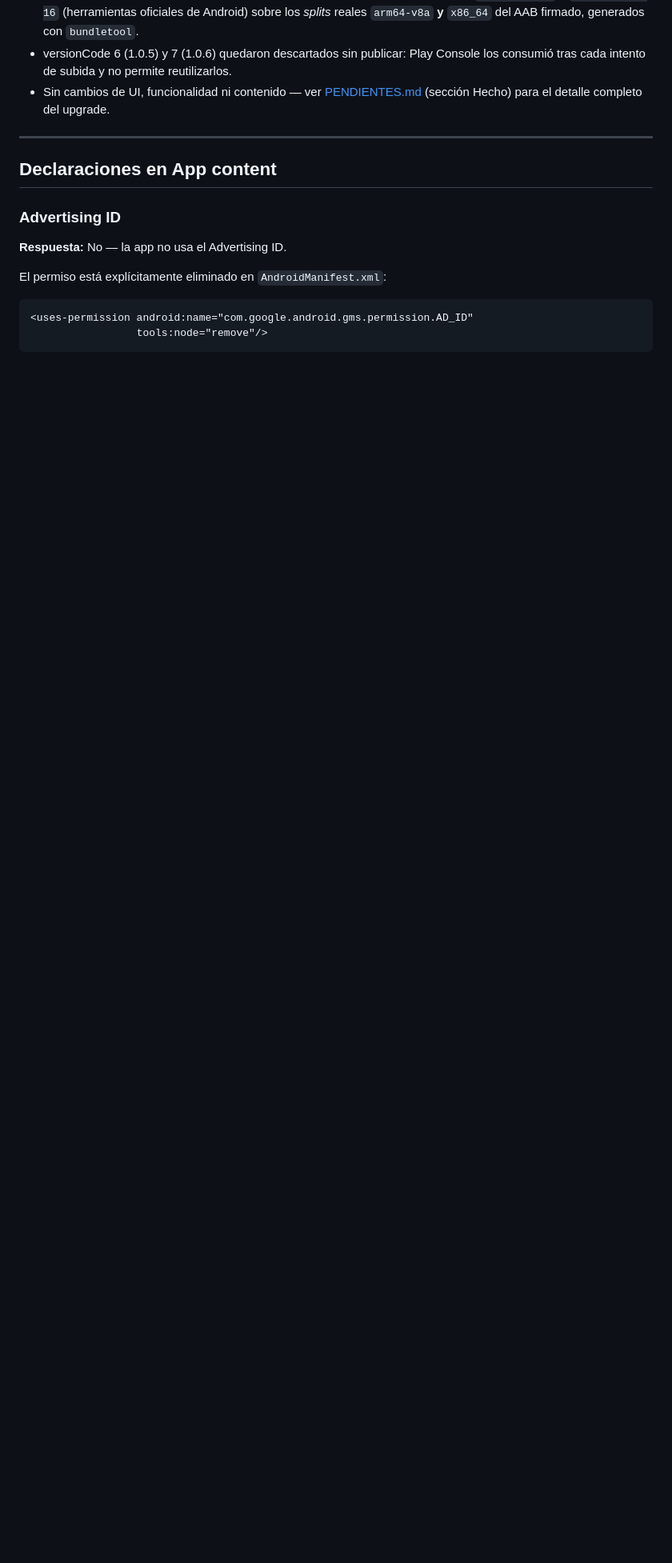
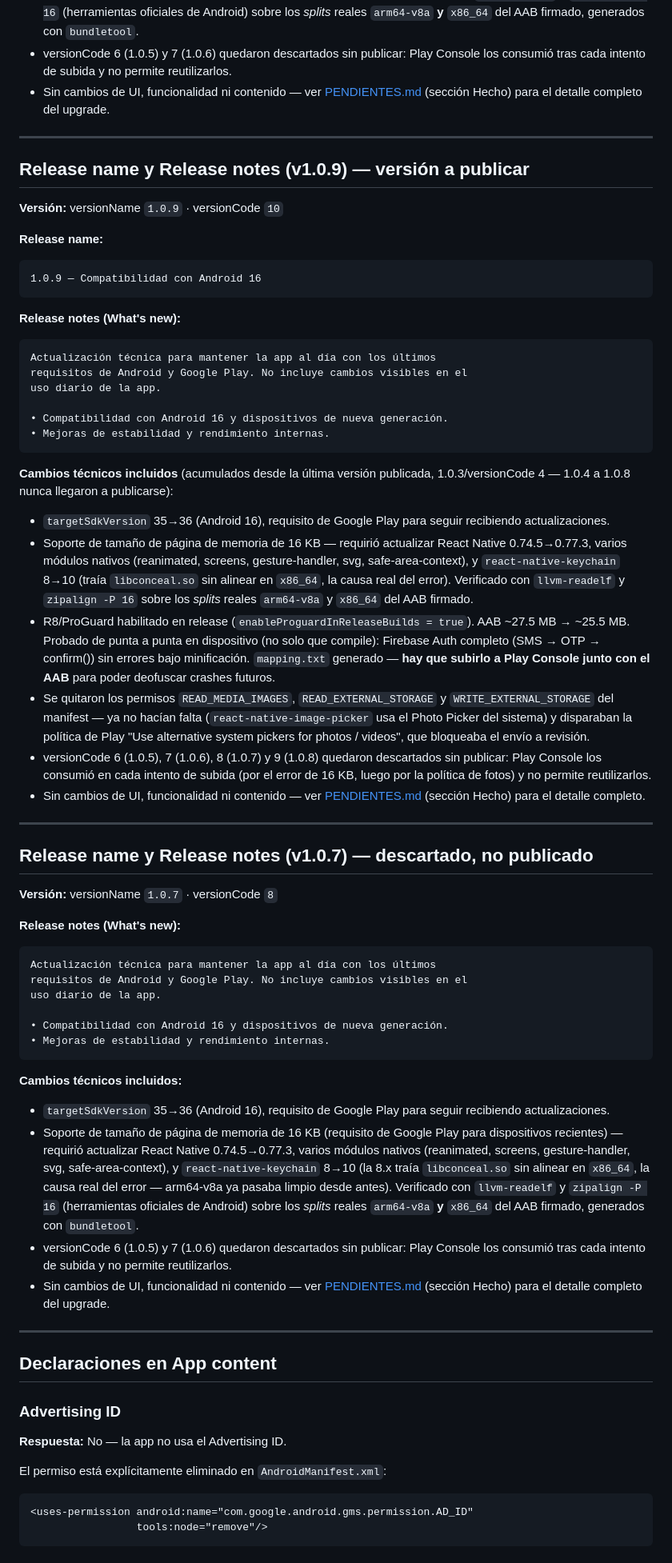
Before and after one commit to ronaldnino/tau-liturgico, a Markdown page: docs/GOOGLE_PLAY_LAUNCH.md, the part around one of its changes. Shown at 80% size. Drawn GitHub-style; blank space fills up the shorter version.

Commit message:
docs: release notes finales de v1.0.9 (versionCode 10)
Agrega la entrada de la versión a publicar con el resumen acumulado
desde 1.0.3 (última publicada). Marca 1.0.7 como descartado/no publicado
y corrige la tabla de info (versión publicada vs. próxima a publicar).

Co-Authored-By: Claude Sonnet 5 <noreply@anthropic.com>
Claude-Session: https://claude.ai/code/session_013nzi6zYwRsn2znpZfZUvdp

````diff
--- a/docs/GOOGLE_PLAY_LAUNCH.md
+++ b/docs/GOOGLE_PLAY_LAUNCH.md
@@ -197,6 +198,89 @@ uso diario de la app.
 
 ---
 
+## Release name y Release notes (v1.0.9) — versión a publicar
+
+**Versión:** versionName `1.0.9` · versionCode `10`
+
+**Release name:**
+```
+1.0.9 — Compatibilidad con Android 16
+```
+
+**Release notes (What's new):**
+```
+Actualización técnica para mantener la app al día con los últimos
+requisitos de Android y Google Play. No incluye cambios visibles en el
+uso diario de la app.
+
+• Compatibilidad con Android 16 y dispositivos de nueva generación.
+• Mejoras de estabilidad y rendimiento internas.
+```
+
+**Cambios técnicos incluidos** (acumulados desde la última versión
+publicada, 1.0.3/versionCode 4 — 1.0.4 a 1.0.8 nunca llegaron a publicarse):
+- `targetSdkVersion` 35→36 (Android 16), requisito de Google Play para
+  seguir recibiendo actualizaciones.
+- Soporte de tamaño de página de memoria de 16 KB — requirió actualizar
+  React Native 0.74.5→0.77.3, varios módulos nativos (reanimated, screens,
+  gesture-handler, svg, safe-area-context), y `react-native-keychain` 8→10
+  (traía `libconceal.so` sin alinear en `x86_64`, la causa real del error).
+  Verificado con `llvm-readelf` y `zipalign -P 16` sobre los *splits* reales
+  `arm64-v8a` y `x86_64` del AAB firmado.
+- R8/ProGuard habilitado en release (`enableProguardInReleaseBuilds = true`).
+  AAB ~27.5 MB → ~25.5 MB. Probado de punta a punta en dispositivo (no solo
+  que compile): Firebase Auth completo (SMS → OTP → confirm()) sin errores
+  bajo minificación. `mapping.txt` generado — **hay que subirlo a Play
+  Console junto con el AAB** para poder deofuscar crashes futuros.
+- Se quitaron los permisos `READ_MEDIA_IMAGES`, `READ_EXTERNAL_STORAGE` y
+  `WRITE_EXTERNAL_STORAGE` del manifest — ya no hacían falta
+  (`react-native-image-picker` usa el Photo Picker del sistema) y disparaban
+  la política de Play "Use alternative system pickers for photos / videos",
+  que bloqueaba el envío a revisión.
+- versionCode 6 (1.0.5), 7 (1.0.6), 8 (1.0.7) y 9 (1.0.8) quedaron
+  descartados sin publicar: Play Console los consumió en cada intento de
+  subida (por el error de 16 KB, luego por la política de fotos) y no
+  permite reutilizarlos.
+- Sin cambios de UI, funcionalidad ni contenido — ver
+  [PENDIENTES.md](PENDIENTES.md) (sección Hecho) para el detalle completo.
+
+---
+
+## Release name y Release notes (v1.0.7) — descartado, no publicado
+
+**Versión:** versionName `1.0.7` · versionCode `8`
+
+**Release notes (What's new):**
+```
+Actualización técnica para mantener la app al día con los últimos
+requisitos de Android y Google Play. No incluye cambios visibles en el
+uso diario de la app.
+
+• Compatibilidad con Android 16 y dispositivos de nueva generación.
+• Mejoras de estabilidad y rendimiento internas.
+```
+
+**Cambios técnicos incluidos:**
+- `targetSdkVersion` 35→36 (Android 16), requisito de Google Play para
+  seguir recibiendo actualizaciones.
+- Soporte de tamaño de página de memoria de 16 KB (requisito de Google
+  Play para dispositivos recientes) — requirió actualizar React Native
+  0.74.5→0.77.3, varios módulos nativos (reanimated, screens,
+  gesture-handler, svg, safe-area-context), y `react-native-keychain`
+  8→10 (la 8.x traía `libconceal.so` sin alinear en `x86_64`, la causa
+  real del error — arm64-v8a ya pasaba limpio desde antes). Verificado
+  con `llvm-readelf` y `zipalign -P 16` (herramientas oficiales de
+  Android) sobre los *splits* reales `arm64-v8a` **y** `x86_64` del AAB
+  firmado, generados con `bundletool`.
+- versionCode 6 (1.0.5) y 7 (1.0.6) quedaron descartados sin publicar:
+  Play Console los consumió tras cada intento de subida y no permite
+  reutilizarlos.
+- Sin cambios de UI, funcionalidad ni contenido — ver
+  [PENDIENTES.md](PENDIENTES.md) (sección Hecho) para el detalle completo
+  del upgrade.
+
+---
+
 ## Declaraciones en App content
 
 ### Advertising ID
````
Also changed, not shown: other parts of docs/GOOGLE_PLAY_LAUNCH.md (+2 -1 lines).
